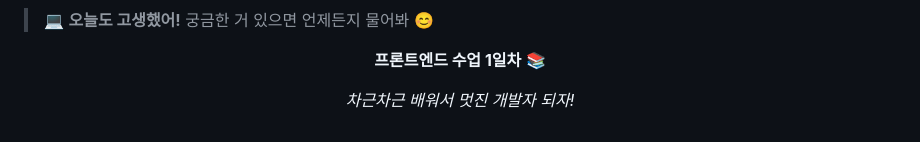
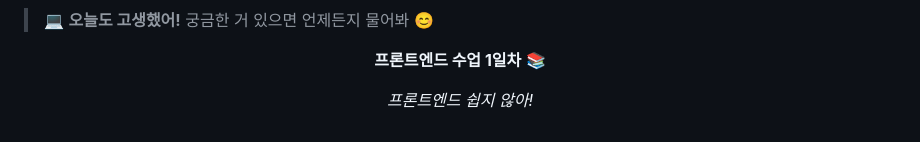
Before and after one commit to junetapa-juncheol/Frontend-Training-Day1, a Markdown page: README.md, the part around the change. Rendered like a GitHub page.

```diff
--- a/README.md
+++ b/README.md
@@ -138,6 +138,6 @@
 
 **프론트엔드 수업 1일차** 📚
 
-*차근차근 배워서 멋진 개발자 되자!*
+*프론트엔드 쉽지 않아!*
 
 </div>
```
